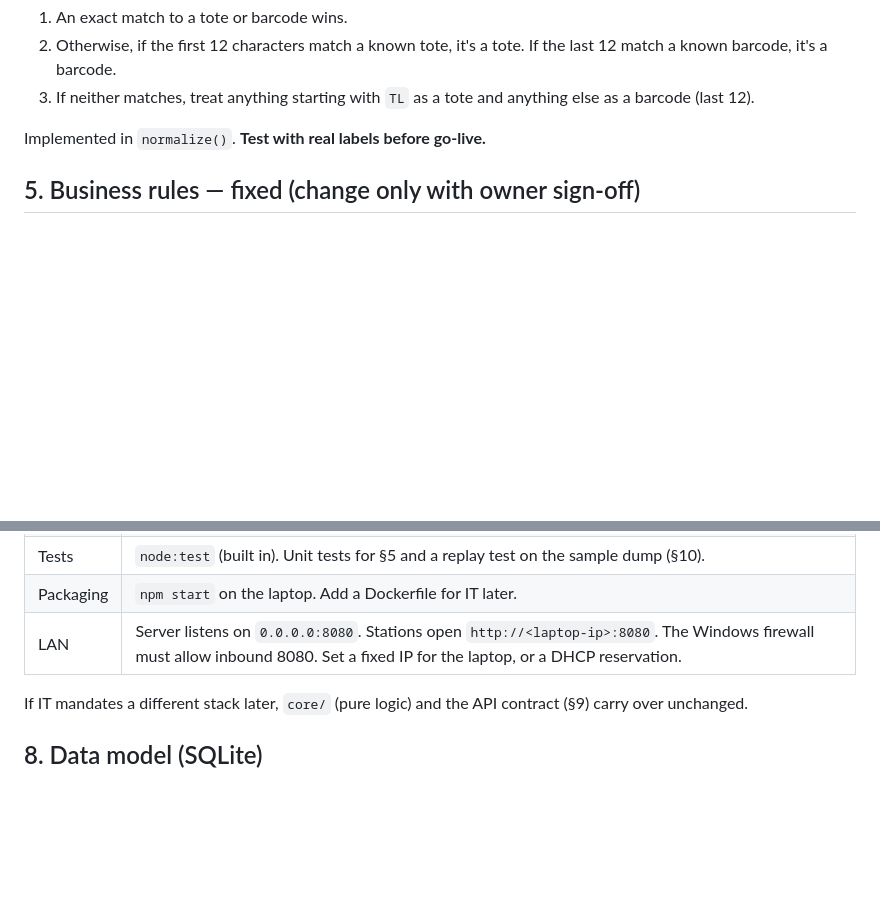
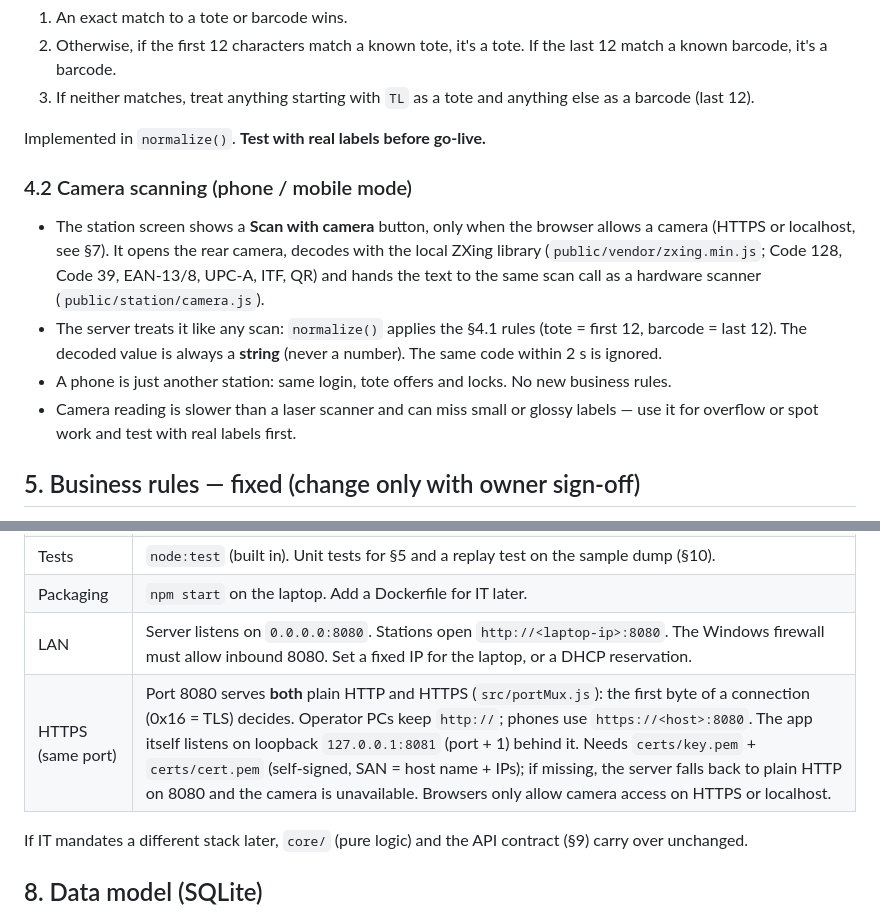
Before and after one commit to ashutoshsingh-hue/Bermuda-Inventory-Consolidation, a Markdown page: PLAN.md, 2 parts joined by grey strips. Rendered like a GitHub page; blank space fills up the shorter version.

Commit message:
Docs: HTTPS on port 8080 and phone camera mode
Co-Authored-By: Claude Sonnet 5.5 <noreply@anthropic.com>

```diff
--- a/PLAN.md
+++ b/PLAN.md
@@ -81,6 +81,13 @@ pid,barcode,status,condition,availability,scan_location,tote,tote_simplified,tot
 3. If neither matches, treat anything starting with `TL` as a tote and anything else as a barcode (last 12).
 
 Implemented in `normalize()`. **Test with real labels before go-live.**
+
+### 4.2 Camera scanning (phone / mobile mode)
+
+- The station screen shows a **Scan with camera** button, only when the browser allows a camera (HTTPS or localhost, see §7). It opens the rear camera, decodes with the local ZXing library (`public/vendor/zxing.min.js`; Code 128, Code 39, EAN-13/8, UPC-A, ITF, QR) and hands the text to the same scan call as a hardware scanner (`public/station/camera.js`).
+- The server treats it like any scan: `normalize()` applies the §4.1 rules (tote = first 12, barcode = last 12). The decoded value is always a **string** (never a number). The same code within 2 s is ignored.
+- A phone is just another station: same login, tote offers and locks. No new business rules.
+- Camera reading is slower than a laser scanner and can miss small or glossy labels — use it for overflow or spot work and test with real labels first.
 
 ## 5. Business rules — fixed (change only with owner sign-off)
 
@@ -281,6 +288,7 @@ v1 suggested Python FastAPI + PostgreSQL + React. **This build uses Node.js**, b
 | Tests | `node:test` (built in). Unit tests for §5 and a replay test on the sample dump (§10). |
 | Packaging | `npm start` on the laptop. Add a Dockerfile for IT later. |
 | LAN | Server listens on `0.0.0.0:8080`. Stations open `http://<laptop-ip>:8080`. The Windows firewall must allow inbound 8080. Set a fixed IP for the laptop, or a DHCP reservation. |
+| HTTPS (same port) | Port 8080 serves **both** plain HTTP and HTTPS (`src/portMux.js`): the first byte of a connection (0x16 = TLS) decides. Operator PCs keep `http://`; phones use `https://<host>:8080`. The app itself listens on loopback `127.0.0.1:8081` (port + 1) behind it. Needs `certs/key.pem` + `certs/cert.pem` (self-signed, SAN = host name + IPs); if missing, the server falls back to plain HTTP on 8080 and the camera is unavailable. Browsers only allow camera access on HTTPS or localhost. |
 
 If IT mandates a different stack later, `core/` (pure logic) and the API contract (§9) carry over unchanged.
 
```
Also changed, not shown: RUNBOOK.md (+12 -0 lines).
